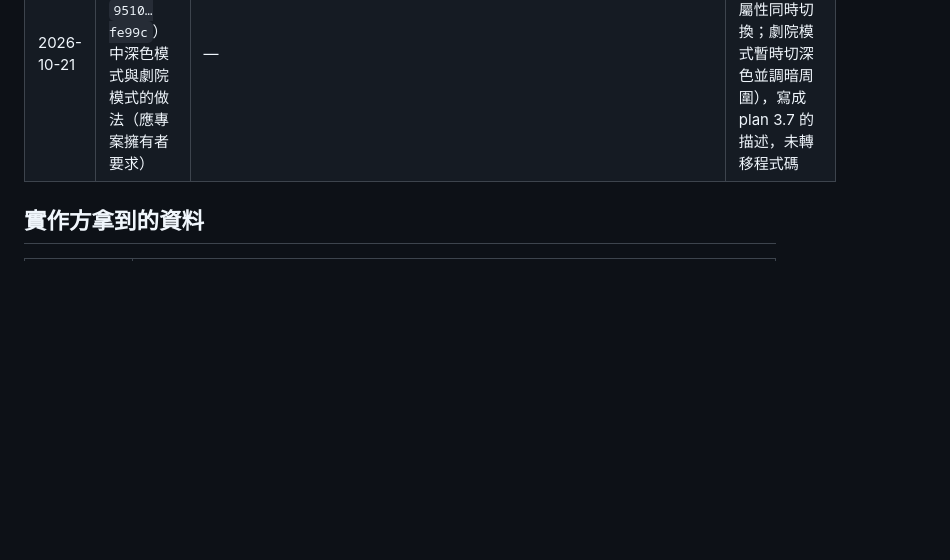
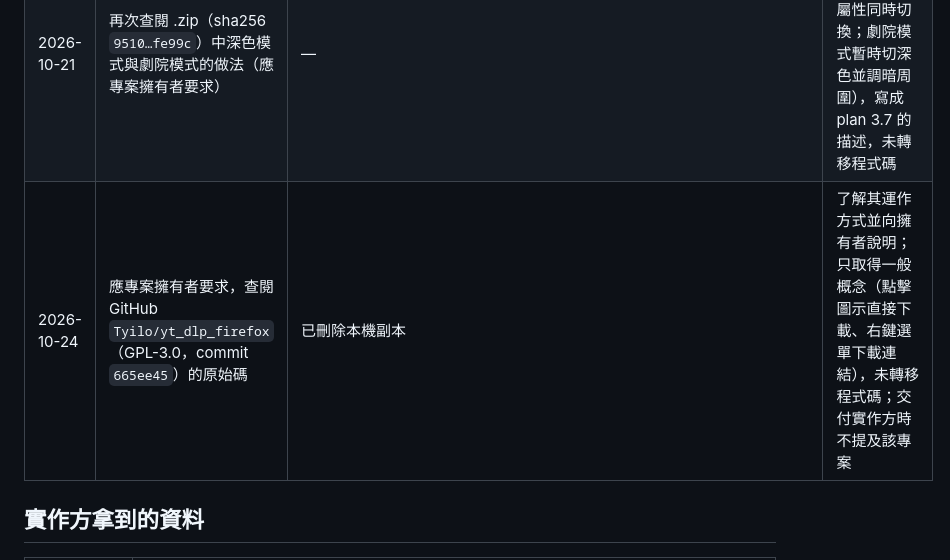
Before and after one commit to chidi0716/youtube-extension, a Markdown page: specs/CLEANROOM.md, the part around the change. Rendered like a GitHub page; blank space fills up the shorter version.

Commit message:
Log review of a GPL yt-dlp extension in the clean-room record
應專案擁有者要求查閱一個 GPL-3.0 的 yt-dlp 下載擴充功能原始碼，只取得一般概念，已刪除本機副本，
交付實作方時不提及。

```diff
--- a/specs/CLEANROOM.md
+++ b/specs/CLEANROOM.md
@@ -27,6 +27,7 @@
 | 2026-10-21 | 另一個公開的 YouTube 擴充功能的公開功能清單網頁（該專案未標示授權，故採 clean-room） | 網頁，未閱讀其原始碼 | 只取得功能名稱與一般設計思路（設定頁分類、以 CSS class 開關），寫成 005 與 constitution 第 7、7a 點 |
 | 2026-10-22 | 應專案擁有者要求並經其同意，查閱 .zip（sha256 `9510…fe99c`）中深色模式的完整切換做法 | — | 結論：做法等同本專案 T06a（改 PREF 後重新載入），已登入時不會改變帳號設定，未採用；無程式碼轉移 |
 | 2026-10-21 | 再次查閱 .zip（sha256 `9510…fe99c`）中深色模式與劇院模式的做法（應專案擁有者要求） | — | 只取得做法概念（偏好與頁面主題屬性同時切換；劇院模式暫時切深色並調暗周圍），寫成 plan 3.7 的描述，未轉移程式碼 |
+| 2026-10-24 | 應專案擁有者要求，查閱 GitHub `Tyilo/yt_dlp_firefox`（GPL-3.0，commit `665ee45`）的原始碼 | 已刪除本機副本 | 了解其運作方式並向擁有者說明；只取得一般概念（點擊圖示直接下載、右鍵選單下載連結），未轉移程式碼；交付實作方時不提及該專案 |
 
 ## 實作方拿到的資料
 
```
